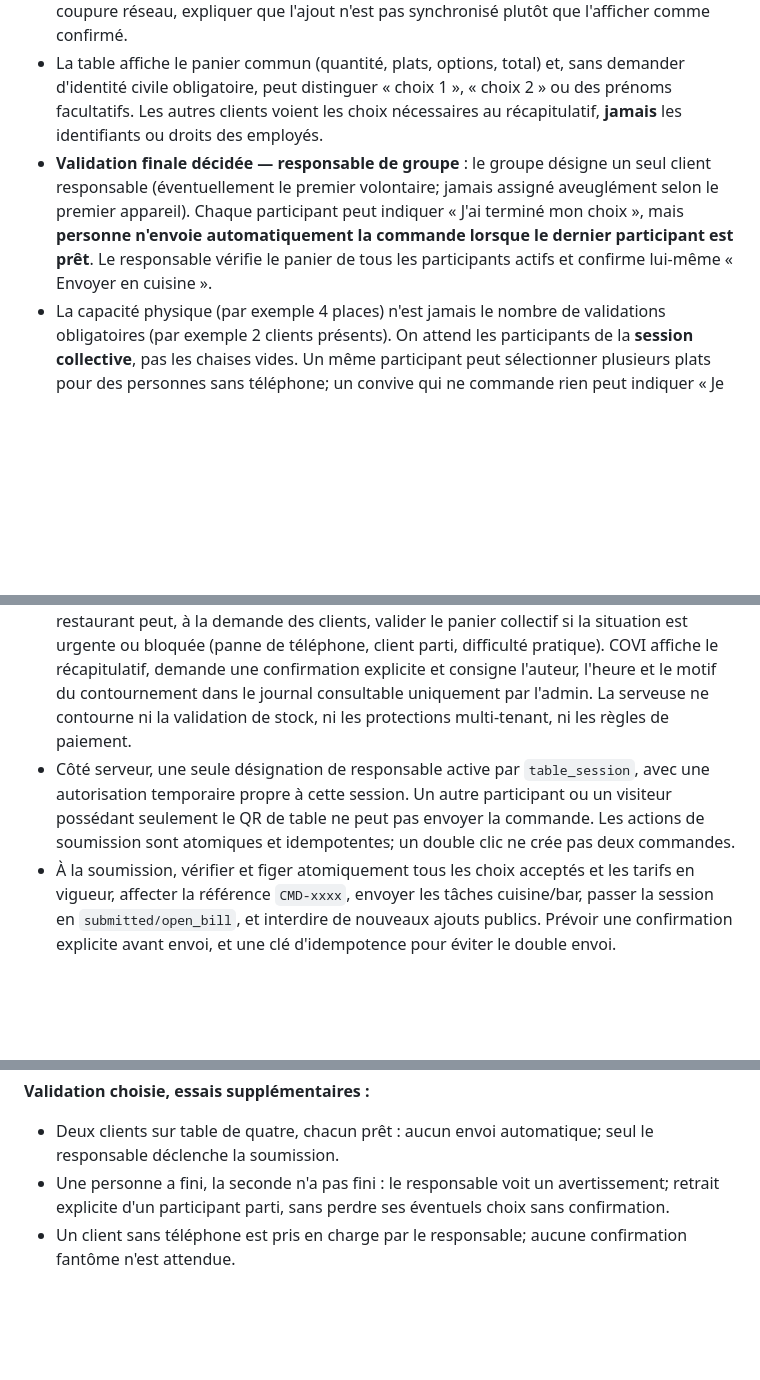
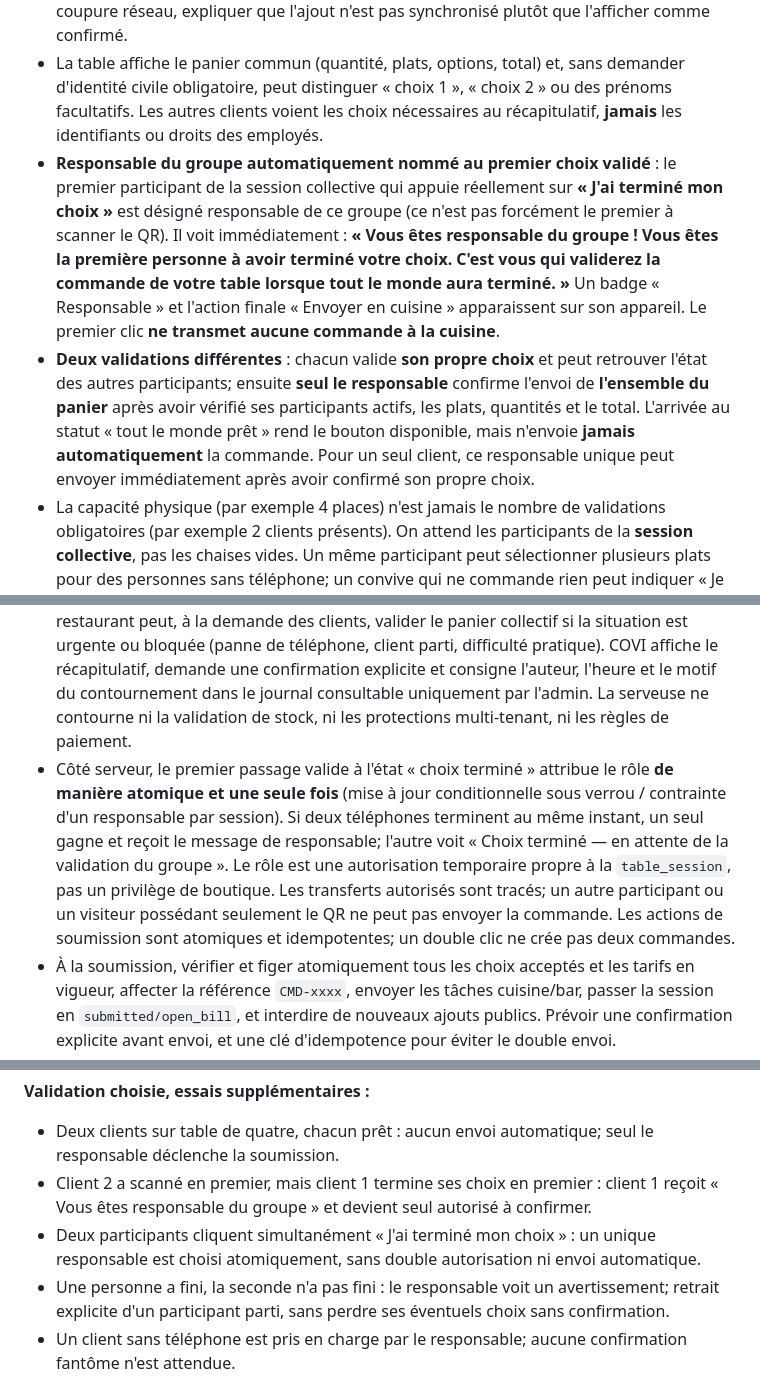
Before and after one commit to yarobkl/COVI, a Markdown page: docs/PLAN-COVI-MULTISECTOR-2026-10-17.md, 3 parts joined by grey strips. GitHub-like rendering; blank space fills up the shorter version.

Commit message:
docs(restaurant): premier participant prêt responsable du groupe et seul validateur final

```diff
--- a/docs/PLAN-COVI-MULTISECTOR-2026-10-17.md
+++ b/docs/PLAN-COVI-MULTISECTOR-2026-10-17.md
@@ -197,11 +197,12 @@ COVI devient une plateforme de gestion de petites entreprises, tout en préserva
 - **Collecte des choix** : plusieurs clients scannent le **QR permanent de la même table en parallèle** et rejoignent la même session `collecting`; leurs choix s'enregistrent sans écraser les autres. Chaque appareil reçoit un jeton de participant lié à **cette session précise**, non à une nouvelle table.
 - Un participant peut modifier sa propre sélection tant que le panier collectif n'a pas été envoyé; la somme affichée et l'état « a terminé » se mettent à jour en temps réel. En cas de coupure réseau, expliquer que l'ajout n'est pas synchronisé plutôt que l'afficher comme confirmé.
 - La table affiche le panier commun (quantité, plats, options, total) et, sans demander d'identité civile obligatoire, peut distinguer « choix 1 », « choix 2 » ou des prénoms facultatifs. Les autres clients voient les choix nécessaires au récapitulatif, **jamais** les identifiants ou droits des employés.
-- **Validation finale décidée — responsable de groupe** : le groupe désigne un seul client responsable (éventuellement le premier volontaire; jamais assigné aveuglément selon le premier appareil). Chaque participant peut indiquer « J'ai terminé mon choix », mais **personne n'envoie automatiquement la commande lorsque le dernier participant est prêt**. Le responsable vérifie le panier de tous les participants actifs et confirme lui-même « Envoyer en cuisine ».
+- **Responsable du groupe automatiquement nommé au premier choix validé** : le premier participant de la session collective qui appuie réellement sur **« J'ai terminé mon choix »** est désigné responsable de ce groupe (ce n'est pas forcément le premier à scanner le QR). Il voit immédiatement : **« Vous êtes responsable du groupe ! Vous êtes la première personne à avoir terminé votre choix. C'est vous qui validerez la commande de votre table lorsque tout le monde aura terminé. »** Un badge « Responsable » et l'action finale « Envoyer en cuisine » apparaissent sur son appareil. Le premier clic **ne transmet aucune commande à la cuisine**.
+- **Deux validations différentes** : chacun valide **son propre choix** et peut retrouver l'état des autres participants; ensuite **seul le responsable** confirme l'envoi de **l'ensemble du panier** après avoir vérifié ses participants actifs, les plats, quantités et le total. L'arrivée au statut « tout le monde prêt » rend le bouton disponible, mais n'envoie **jamais automatiquement** la commande. Pour un seul client, ce responsable unique peut envoyer immédiatement après avoir confirmé son propre choix.
 - La capacité physique (par exemple 4 places) n'est jamais le nombre de validations obligatoires (par exemple 2 clients présents). On attend les participants de la **session collective**, pas les chaises vides. Un même participant peut sélectionner plusieurs plats pour des personnes sans téléphone; un convive qui ne commande rien peut indiquer « Je ne commande rien ».
 - Si un participant n'a pas terminé, le responsable voit « En attente de X » et peut demander au groupe de terminer; en cas d'abandon ou de départ, il peut **retirer explicitement** le participant inactif avec confirmation (sans effacer silencieusement des plats déjà choisis) avant d'envoyer. Prévoir un transfert du rôle de responsable avec accord du nouveau responsable si son téléphone est indisponible.
 - **Serveuse = recours exceptionnel** : une serveuse authentifiée et autorisée pour ce restaurant peut, à la demande des clients, valider le panier collectif si la situation est urgente ou bloquée (panne de téléphone, client parti, difficulté pratique). COVI affiche le récapitulatif, demande une confirmation explicite et consigne l'auteur, l'heure et le motif du contournement dans le journal consultable uniquement par l'admin. La serveuse ne contourne ni la validation de stock, ni les protections multi-tenant, ni les règles de paiement.
-- Côté serveur, une seule désignation de responsable active par `table_session`, avec une autorisation temporaire propre à cette session. Un autre participant ou un visiteur possédant seulement le QR de table ne peut pas envoyer la commande. Les actions de soumission sont atomiques et idempotentes; un double clic ne crée pas deux commandes.
+- Côté serveur, le premier passage valide à l'état « choix terminé » attribue le rôle **de manière atomique et une seule fois** (mise à jour conditionnelle sous verrou / contrainte d'un responsable par session). Si deux téléphones terminent au même instant, un seul gagne et reçoit le message de responsable; l'autre voit « Choix terminé — en attente de la validation du groupe ». Le rôle est une autorisation temporaire propre à la `table_session`, pas un privilège de boutique. Les transferts autorisés sont tracés; un autre participant ou un visiteur possédant seulement le QR ne peut pas envoyer la commande. Les actions de soumission sont atomiques et idempotentes; un double clic ne crée pas deux commandes.
 - À la soumission, vérifier et figer atomiquement tous les choix acceptés et les tarifs en vigueur, affecter la référence `CMD-xxxx`, envoyer les tâches cuisine/bar, passer la session en `submitted/open_bill`, et interdire de nouveaux ajouts publics. Prévoir une confirmation explicite avant envoi, et une clé d'idempotence pour éviter le double envoi.
 - Les participants déjà admis à la session peuvent continuer à consulter le suivi/la note, mais **ne peuvent plus envoyer de nouveaux articles directement** après validation. Pour les ajouts, ils demandent à une serveuse (règle de la caisse maintenue).
 - Le QR imprimé reste permanent. Pendant `collecting`, il accepte des convives rejoignant le groupe existant, **pas la création d'un second groupe**; après `submitted`, il affiche « Table occupée, contactez le personnel » aux nouvelles visites publiques. Un jeton de participant antérieur ne permet jamais d'ouvrir une commande concurrente ni de modifier la note après validation.
@@ -238,6 +239,8 @@ COVI devient une plateforme de gestion de petites entreprises, tout en préserva
 
 **Validation choisie, essais supplémentaires :**
 - Deux clients sur table de quatre, chacun prêt : aucun envoi automatique; seul le responsable déclenche la soumission.
+- Client 2 a scanné en premier, mais client 1 termine ses choix en premier : client 1 reçoit « Vous êtes responsable du groupe » et devient seul autorisé à confirmer.
+- Deux participants cliquent simultanément « J'ai terminé mon choix » : un unique responsable est choisi atomiquement, sans double autorisation ni envoi automatique.
 - Une personne a fini, la seconde n'a pas fini : le responsable voit un avertissement; retrait explicite d'un participant parti, sans perdre ses éventuels choix sans confirmation.
 - Un client sans téléphone est pris en charge par le responsable; aucune confirmation fantôme n'est attendue.
 - Urgence, tablette hors service ou client bloqué : serveuse habilitée confirme à titre exceptionnel, motif tracé pour l'administrateur.
```
